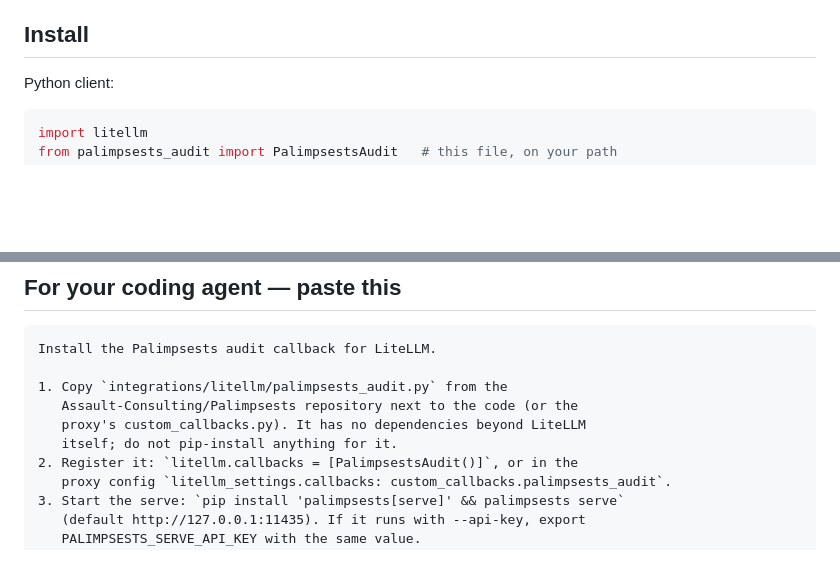
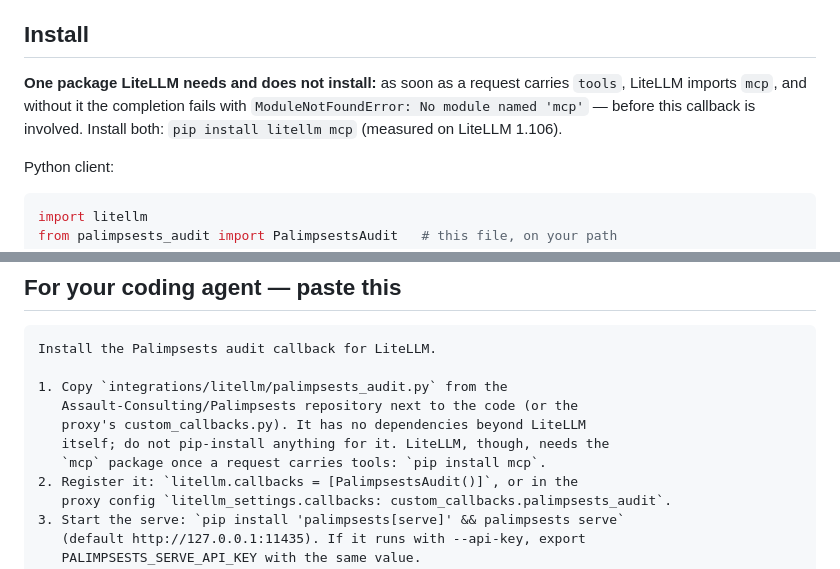
Before and after one commit to Assault-Consulting/Palimpsests, a Markdown page: integrations/litellm/README.md, 2 parts joined by grey strips. GitHub-like rendering; blank space fills up the shorter version.

Commit message:
docs(litellm): LiteLLM needs the mcp package once a request carries tools — install it with LiteLLM

```diff
--- a/integrations/litellm/README.md
+++ b/integrations/litellm/README.md
@@ -30,6 +30,11 @@ Arguments and tool outputs are sent to the serve, which stores only their
 digests; content never enters the chain.
 
 ## Install
+
+**One package LiteLLM needs and does not install:** as soon as a request
+carries `tools`, LiteLLM imports `mcp`, and without it the completion fails
+with `ModuleNotFoundError: No module named 'mcp'` — before this callback is
+involved. Install both: `pip install litellm mcp` (measured on LiteLLM 1.106).
 
 Python client:
 
@@ -66,7 +71,8 @@ Install the Palimpsests audit callback for LiteLLM.
 1. Copy `integrations/litellm/palimpsests_audit.py` from the
    Assault-Consulting/Palimpsests repository next to the code (or the
    proxy's custom_callbacks.py). It has no dependencies beyond LiteLLM
-   itself; do not pip-install anything for it.
+   itself; do not pip-install anything for it. LiteLLM, though, needs the
+   `mcp` package once a request carries tools: `pip install mcp`.
 2. Register it: `litellm.callbacks = [PalimpsestsAudit()]`, or in the
    proxy config `litellm_settings.callbacks: custom_callbacks.palimpsests_audit`.
 3. Start the serve: `pip install 'palimpsests[serve]' && palimpsests serve`
```
